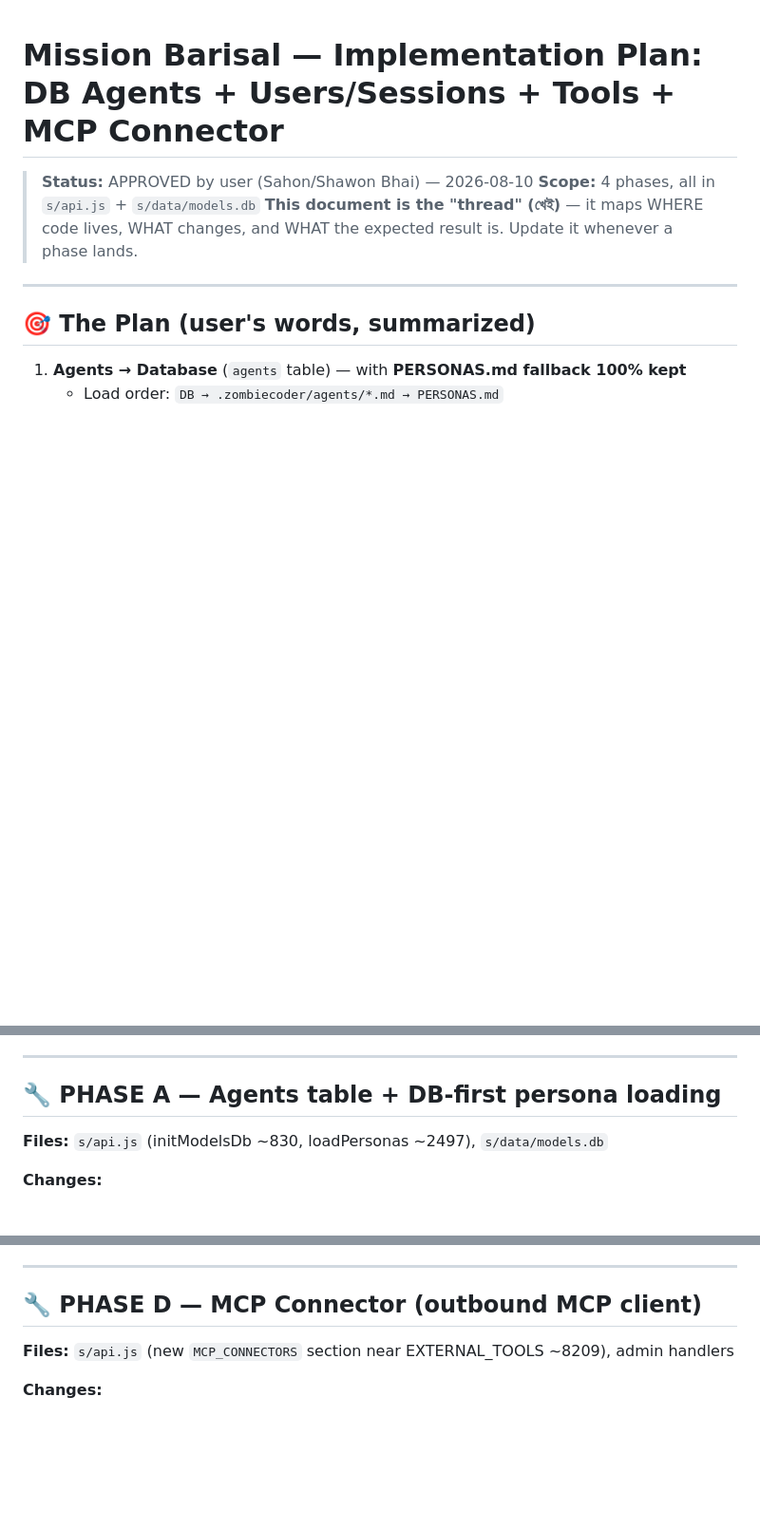
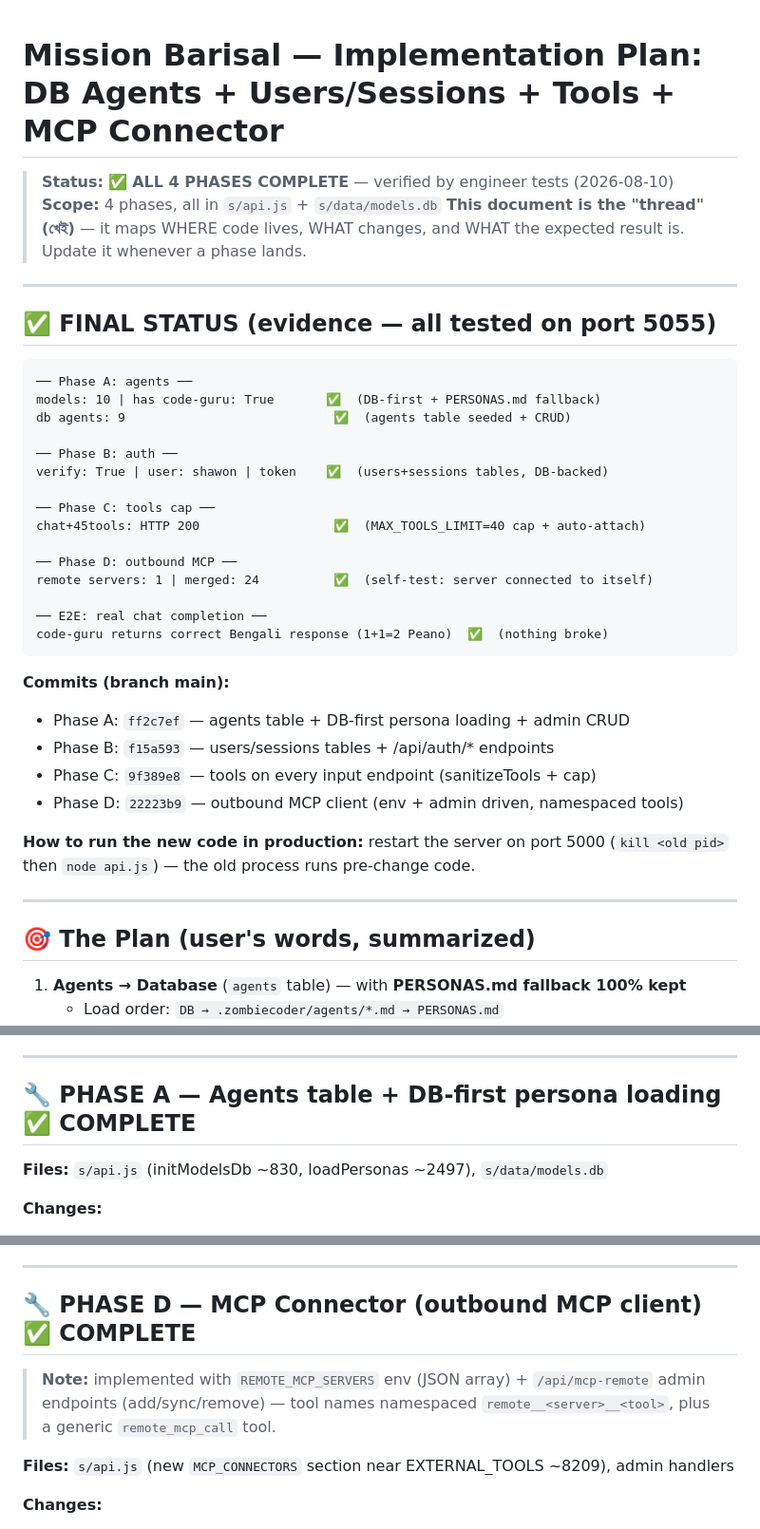
Before and after one commit to missionbarishal3/Mission-Barisal, a Markdown page: s/doc/IMPLEMENTATION-PLAN.md, 3 parts joined by grey strips. Shown at 95% size. Drawn GitHub-style; blank space fills up the shorter version.

Commit message:
docs: mark all 4 phases complete in implementation plan
- Phase A: agents table + DB-first persona loading (ff2c7ef)
- Phase B: users/sessions + auth endpoints (f15a593)
- Phase C: tools on every endpoint (9f389e8)
- Phase D: outbound MCP client (22223b9)
- All verified by engineer tests on port 5055 + E2E chat completion

````diff
--- a/s/doc/IMPLEMENTATION-PLAN.md
+++ b/s/doc/IMPLEMENTATION-PLAN.md
@@ -1,8 +1,39 @@
 # Mission Barisal — Implementation Plan: DB Agents + Users/Sessions + Tools + MCP Connector
 
-> **Status:** APPROVED by user (Sahon/Shawon Bhai) — 2026-08-10
+> **Status:** ✅ **ALL 4 PHASES COMPLETE** — verified by engineer tests (2026-08-10)
 > **Scope:** 4 phases, all in `s/api.js` + `s/data/models.db`
 > **This document is the "thread" (খেই)** — it maps WHERE code lives, WHAT changes, and WHAT the expected result is. Update it whenever a phase lands.
+
+---
+
+## ✅ FINAL STATUS (evidence — all tested on port 5055)
+
+```
+── Phase A: agents ──
+models: 10 | has code-guru: True       ✅  (DB-first + PERSONAS.md fallback)
+db agents: 9                            ✅  (agents table seeded + CRUD)
+
+── Phase B: auth ──
+verify: True | user: shawon | token    ✅  (users+sessions tables, DB-backed)
+
+── Phase C: tools cap ──
+chat+45tools: HTTP 200                  ✅  (MAX_TOOLS_LIMIT=40 cap + auto-attach)
+
+── Phase D: outbound MCP ──
+remote servers: 1 | merged: 24          ✅  (self-test: server connected to itself)
+
+── E2E: real chat completion ──
+code-guru returns correct Bengali response (1+1=2 Peano)  ✅  (nothing broke)
+```
+
+**Commits (branch main):**
+- Phase A: `ff2c7ef` — agents table + DB-first persona loading + admin CRUD
+- Phase B: `f15a593` — users/sessions tables + /api/auth/* endpoints
+- Phase C: `9f389e8` — tools on every input endpoint (sanitizeTools + cap)
+- Phase D: `22223b9` — outbound MCP client (env + admin driven, namespaced tools)
+
+**How to run the new code in production:** restart the server on port 5000
+(`kill <old pid>` then `node api.js`) — the old process runs pre-change code.
 
 ---
 
@@ -48,7 +79,7 @@
 
 ---
 
-## 🔧 PHASE A — Agents table + DB-first persona loading
+## 🔧 PHASE A — Agents table + DB-first persona loading  ✅ COMPLETE
 
 **Files:** `s/api.js` (initModelsDb ~830, loadPersonas ~2497), `s/data/models.db`
 
@@ -141,7 +172,9 @@
 
 ---
 
-## 🔧 PHASE D — MCP Connector (outbound MCP client)
+## 🔧 PHASE D — MCP Connector (outbound MCP client)  ✅ COMPLETE
+
+> **Note:** implemented with `REMOTE_MCP_SERVERS` env (JSON array) + `/api/mcp-remote` admin endpoints (add/sync/remove) — tool names namespaced `remote__<server>__<tool>`, plus a generic `remote_mcp_call` tool.
 
 **Files:** `s/api.js` (new `MCP_CONNECTORS` section near EXTERNAL_TOOLS ~8209), admin handlers
 
````
Also changed, not shown: other parts of s/doc/IMPLEMENTATION-PLAN.md (+2 -2 lines).
